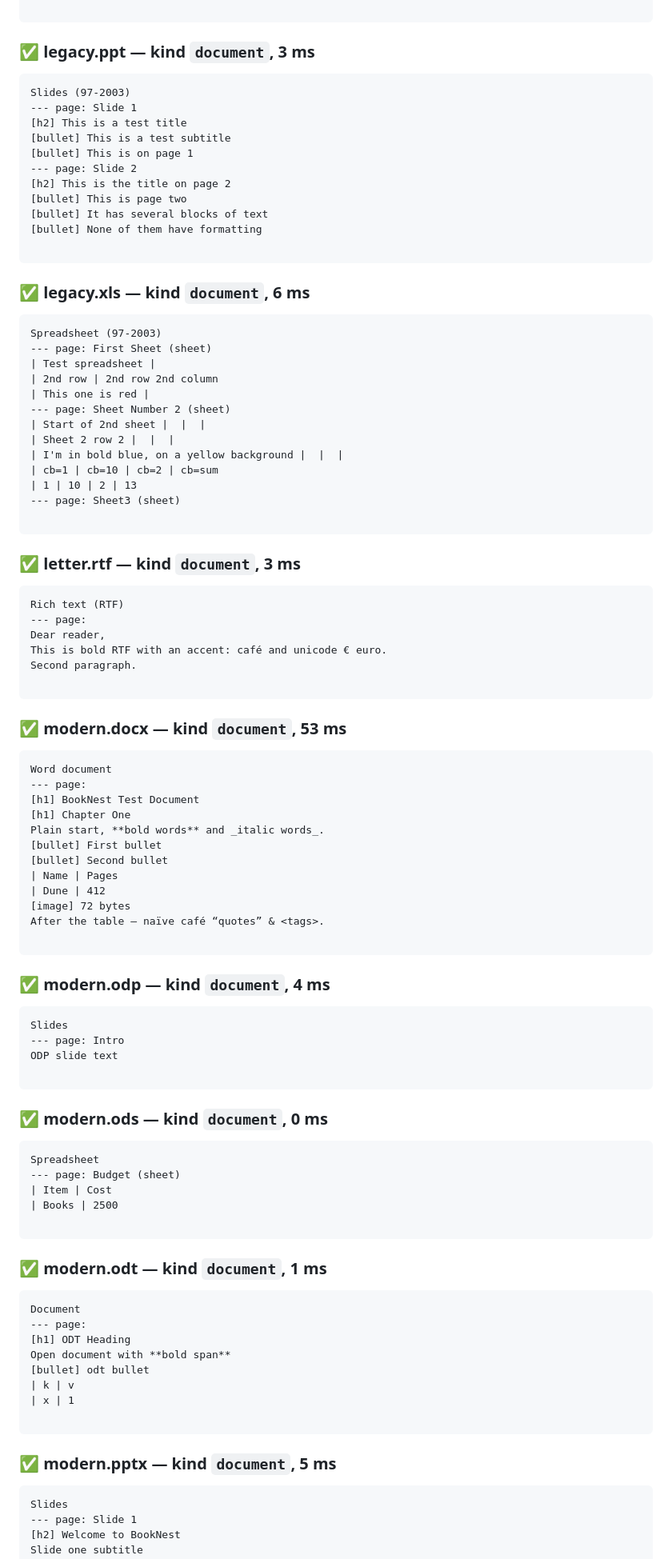
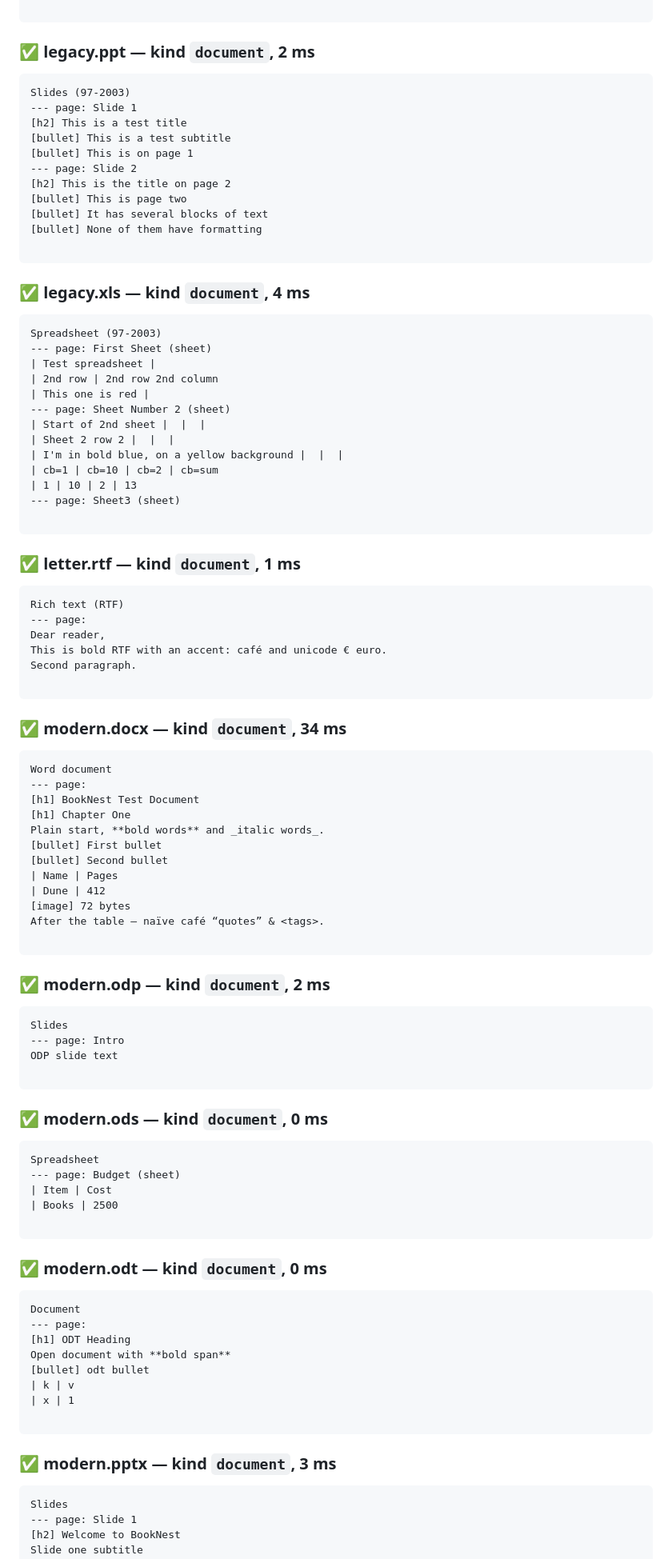
Before and after one commit to NO-Group/BookNest, a Markdown page: ops/doc-viewer-check.md, the part around one of its changes. Shown at 80% size. Drawn GitHub-style.

Commit message:
Document viewer check report [skip ci]

````diff
--- a/ops/doc-viewer-check.md
+++ b/ops/doc-viewer-check.md
@@ -429,7 +429,7 @@ It’s Arial Black in 16 point
 It’s also in blue
 
 ```
-### ✅ legacy.ppt — kind `document`, 3 ms
+### ✅ legacy.ppt — kind `document`, 2 ms
 ```text
 Slides (97-2003)
 --- page: Slide 1
@@ -443,7 +443,7 @@ Slides (97-2003)
 [bullet] None of them have formatting
 
 ```
-### ✅ legacy.xls — kind `document`, 6 ms
+### ✅ legacy.xls — kind `document`, 4 ms
 ```text
 Spreadsheet (97-2003)
 --- page: First Sheet (sheet)
@@ -459,7 +459,7 @@ Spreadsheet (97-2003)
 --- page: Sheet3 (sheet)
 
 ```
-### ✅ letter.rtf — kind `document`, 3 ms
+### ✅ letter.rtf — kind `document`, 1 ms
 ```text
 Rich text (RTF)
 --- page:
@@ -468,7 +468,7 @@ This is bold RTF with an accent: café and unicode € euro.
 Second paragraph.
 
 ```
-### ✅ modern.docx — kind `document`, 53 ms
+### ✅ modern.docx — kind `document`, 34 ms
 ```text
 Word document
 --- page:
@@ -483,7 +483,7 @@ Plain start, **bold words** and _italic words_.
 After the table — naïve café “quotes” & <tags>.
 
 ```
-### ✅ modern.odp — kind `document`, 4 ms
+### ✅ modern.odp — kind `document`, 2 ms
 ```text
 Slides
 --- page: Intro
@@ -498,7 +498,7 @@ Spreadsheet
 | Books | 2500
 
 ```
-### ✅ modern.odt — kind `document`, 1 ms
+### ✅ modern.odt — kind `document`, 0 ms
 ```text
 Document
 --- page:
@@ -509,7 +509,7 @@ Open document with **bold span**
 | x | 1
 
 ```
-### ✅ modern.pptx — kind `document`, 5 ms
+### ✅ modern.pptx — kind `document`, 3 ms
 ```text
 Slides
 --- page: Slide 1
````
Also changed, not shown: other parts of ops/doc-viewer-check.md (+17 -17 lines).
